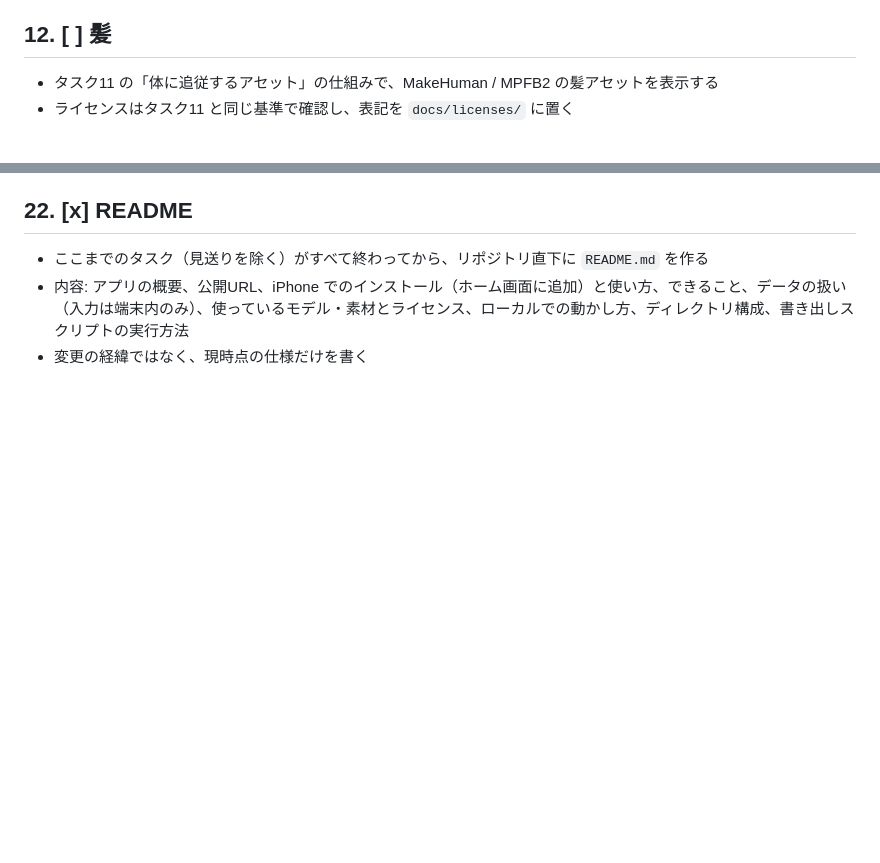
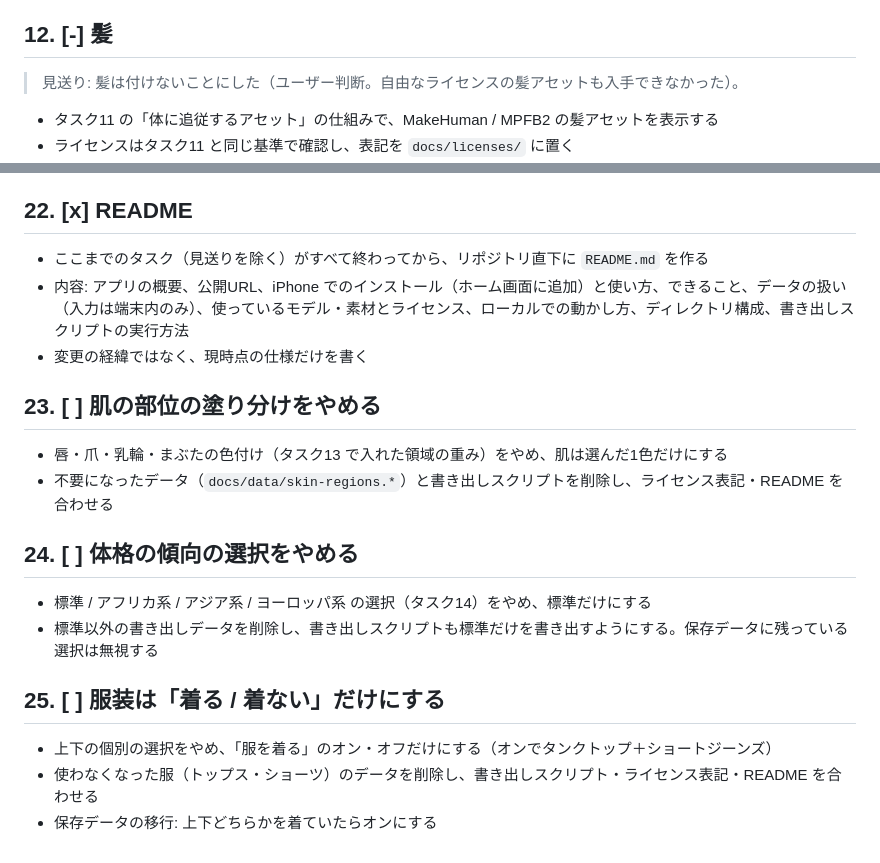
Before and after one commit to Sayama0310/body-shape-viewer, a Markdown page: ROADMAP.md, 2 parts joined by grey strips. Drawn GitHub-style; blank space fills up the shorter version.

Commit message:
docs: drop hair, add tasks for simplifying skin, body tendency and outfit
Co-Authored-By: Claude Opus 5.5 <noreply@anthropic.com>
Claude-Session: https://claude.ai/code/session_01NCrPTvBbqAXJeTyL8uukZG

```diff
--- a/ROADMAP.md
+++ b/ROADMAP.md
@@ -107,7 +107,9 @@
   - この仕組みはタスク12（髪）でも使う前提で、服・髪に共通の「体に追従するアセット」として作る
 - 検討結果（採用した方式、見送ったこと、今後服を増やす手順）を `docs/data/README.md` か `tools/export/` の README に書く
 
-## 12. [ ] 髪
+## 12. [-] 髪
+> 見送り: 髪は付けないことにした（ユーザー判断。自由なライセンスの髪アセットも入手できなかった）。
+
 - タスク11 の「体に追従するアセット」の仕組みで、MakeHuman / MPFB2 の髪アセットを表示する
 - ライセンスはタスク11 と同じ基準で確認し、表記を `docs/licenses/` に置く
 - 髪型を数種類（例: 短髪・ボブ・ロング・まとめ髪）から選べるようにする（「なし」も選べる）
@@ -218,3 +220,16 @@
 - ここまでのタスク（見送りを除く）がすべて終わってから、リポジトリ直下に `README.md` を作る
 - 内容: アプリの概要、公開URL、iPhone でのインストール（ホーム画面に追加）と使い方、できること、データの扱い（入力は端末内のみ）、使っているモデル・素材とライセンス、ローカルでの動かし方、ディレクトリ構成、書き出しスクリプトの実行方法
 - 変更の経緯ではなく、現時点の仕様だけを書く
+
+## 23. [ ] 肌の部位の塗り分けをやめる
+- 唇・爪・乳輪・まぶたの色付け（タスク13 で入れた領域の重み）をやめ、肌は選んだ1色だけにする
+- 不要になったデータ（`docs/data/skin-regions.*`）と書き出しスクリプトを削除し、ライセンス表記・README を合わせる
+
+## 24. [ ] 体格の傾向の選択をやめる
+- 標準 / アフリカ系 / アジア系 / ヨーロッパ系 の選択（タスク14）をやめ、標準だけにする
+- 標準以外の書き出しデータを削除し、書き出しスクリプトも標準だけを書き出すようにする。保存データに残っている選択は無視する
+
+## 25. [ ] 服装は「着る / 着ない」だけにする
+- 上下の個別の選択をやめ、「服を着る」のオン・オフだけにする（オンでタンクトップ＋ショートジーンズ）
+- 使わなくなった服（トップス・ショーツ）のデータを削除し、書き出しスクリプト・ライセンス表記・README を合わせる
+- 保存データの移行: 上下どちらかを着ていたらオンにする
```
